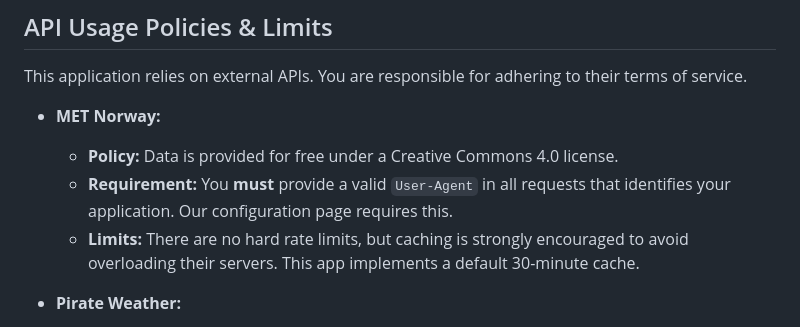
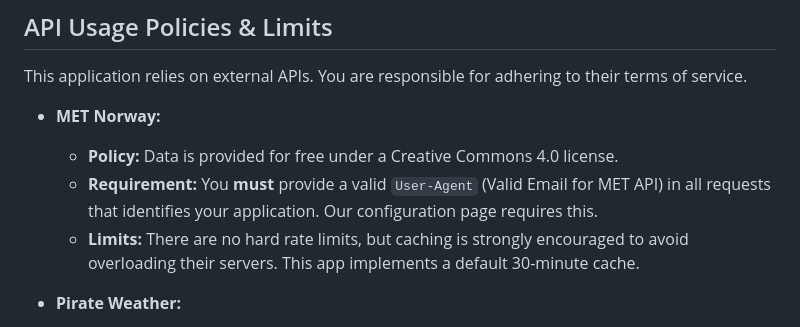
Before and after one commit to dtr-kalfer/nandium, a Markdown page: README.md, the part around the change. GitHub-like rendering.

```diff
--- a/README.md
+++ b/README.md
@@ -70,7 +70,7 @@ This application relies on external APIs. You are responsible for adhering to th
 
 *   **MET Norway:**
     *   **Policy:** Data is provided for free under a Creative Commons 4.0 license.
-    *   **Requirement:** You **must** provide a valid `User-Agent` in all requests that identifies your application. Our configuration page requires this.
+    *   **Requirement:** You **must** provide a valid `User-Agent` (Valid Email for MET API) in all requests that identifies your application. Our configuration page requires this.
     *   **Limits:** There are no hard rate limits, but caching is strongly encouraged to avoid overloading their servers. This app implements a default 30-minute cache.
 
 *   **Pirate Weather:**
```
